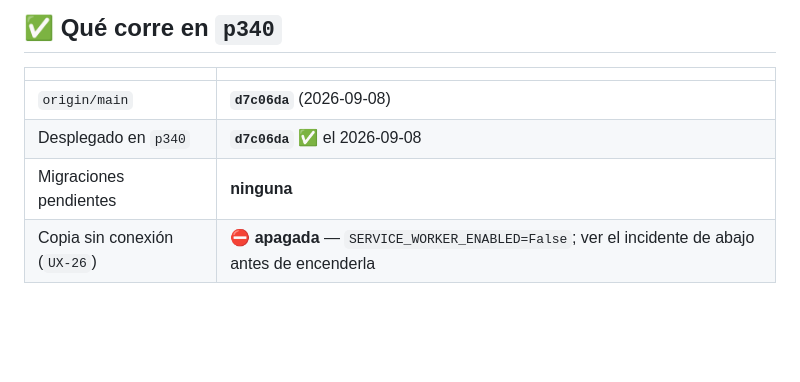
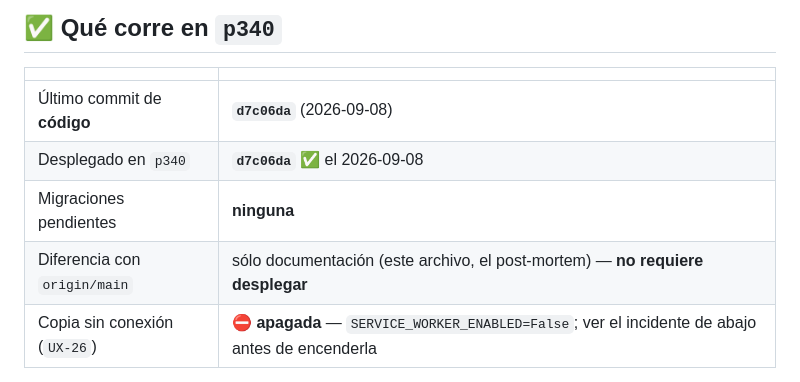
Before and after one commit to DovaCrii/AeroControl, a Markdown page: HANDOFF.md, the part around the change. Rendered like a GitHub page; blank space fills up the shorter version.

Commit message:
docs(handoff): la tabla dice el ultimo commit de codigo, no el de origin
La escribi con origin/main y mi propio push de documentacion la dejo desactualizada al minuto -- que es justo el descuido que la tabla existe para evitar. Lo que importa saber es que codigo corre en la VM y si falta desplegar algo; un commit de documentacion no cambia ninguna de las dos cosas.

```diff
--- a/HANDOFF.md
+++ b/HANDOFF.md
@@ -44,9 +44,10 @@ falta y en qué folio.
 
 | | |
 |---|---|
-| `origin/main` | **`d7c06da`** (2026-09-08) |
+| Último commit de **código** | **`d7c06da`** (2026-09-08) |
 | Desplegado en `p340` | **`d7c06da`** ✅ el 2026-09-08 |
 | Migraciones pendientes | **ninguna** |
+| Diferencia con `origin/main` | sólo documentación (este archivo, el post-mortem) — **no requiere desplegar** |
 | Copia sin conexión (`UX-26`) | ⛔ **apagada** — `SERVICE_WORKER_ENABLED=False`; ver el incidente de abajo antes de encenderla |
 
 Respaldo previo tomado **y verificado**: `aero_ops_20260908_094134.sqlite3`
```
